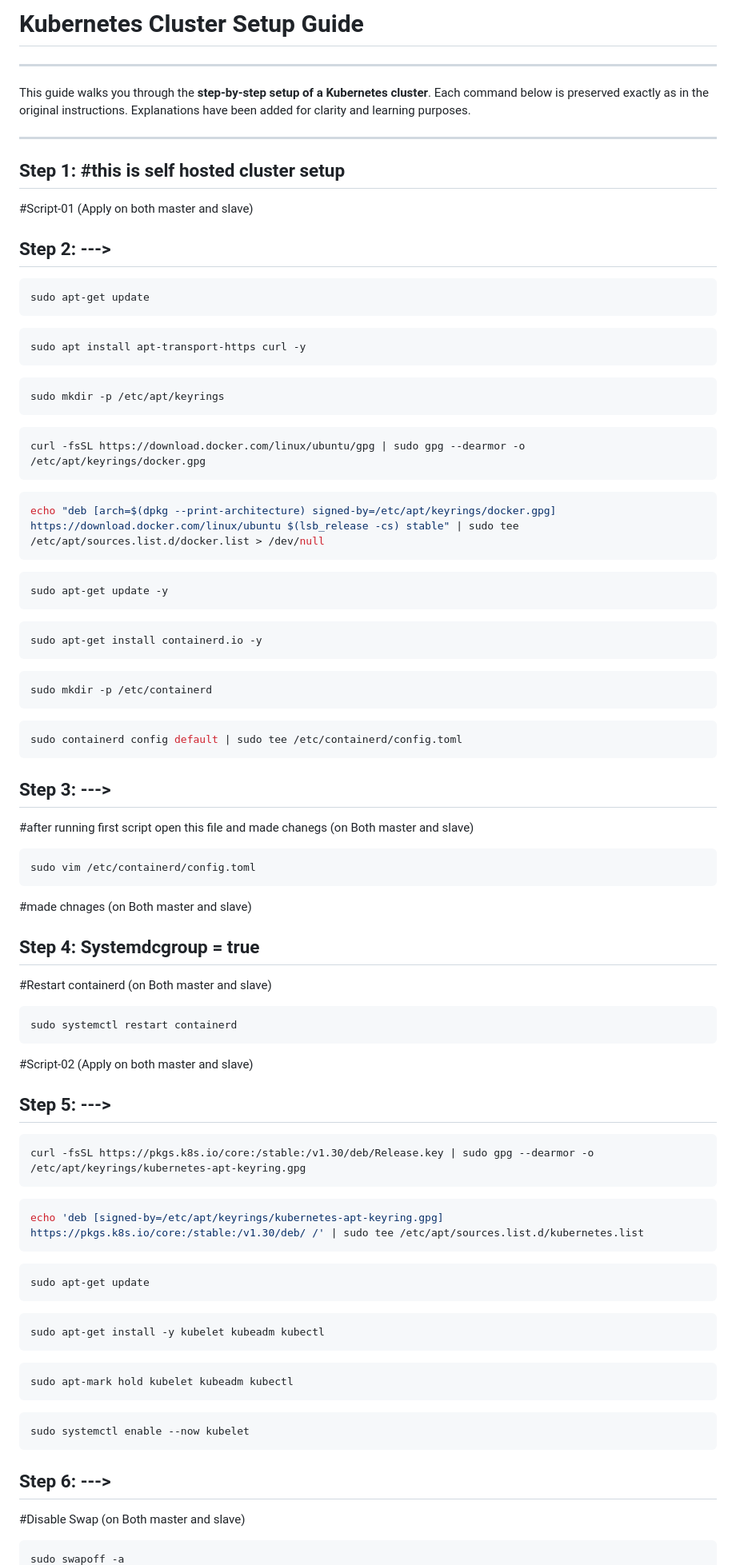
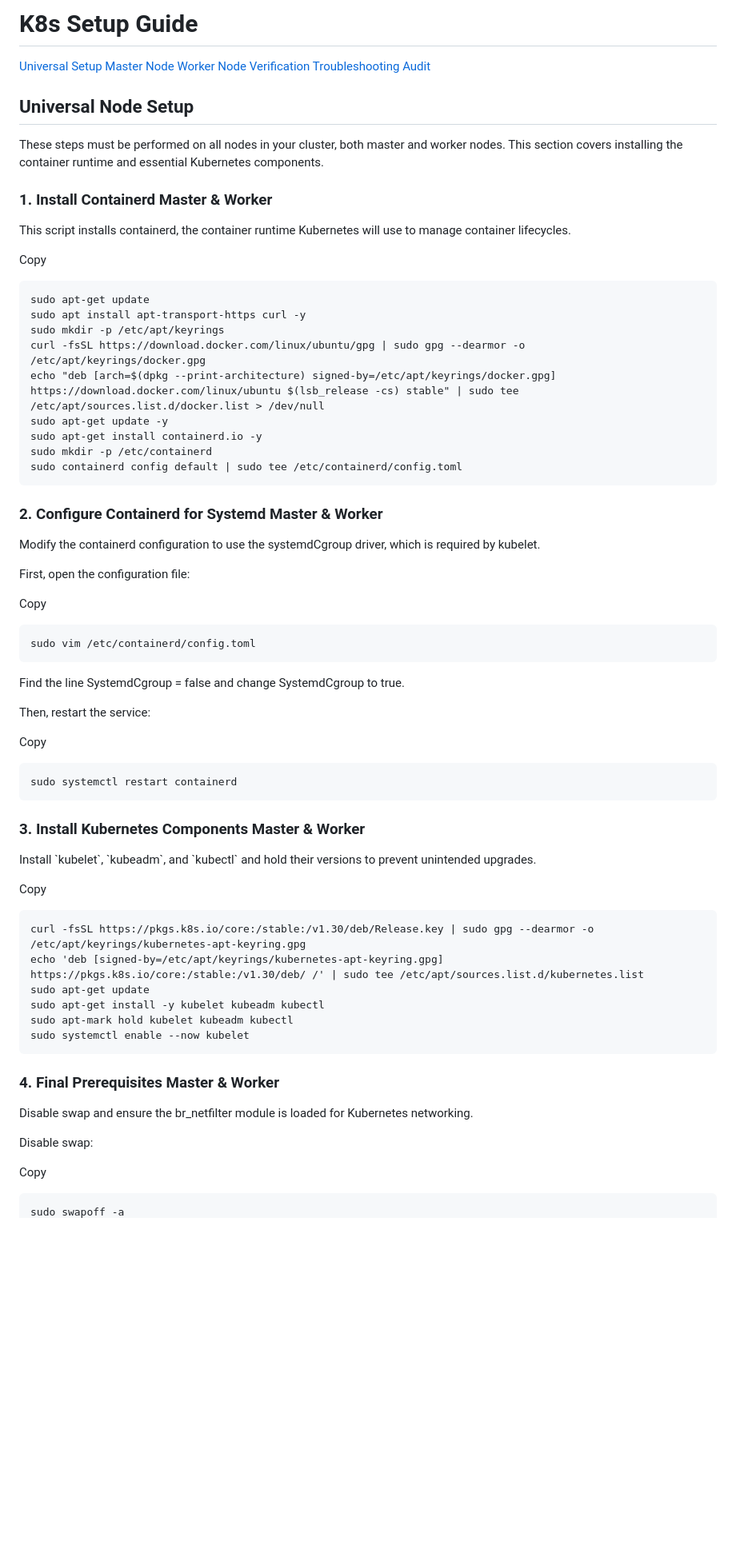
Before and after one commit to Karan-Negi-12/k8s-setup, a Markdown page: README.md, the part around one of its changes. Shown at 80% size. Rendered like a GitHub page; blank space fills up the shorter version.

````diff
--- a/README.md
+++ b/README.md
@@ -1,102 +1,73 @@
-# Kubernetes Cluster Setup Guide
+# K8s Setup Guide
 
----
+[Universal Setup](#) [Master Node](#) [Worker Node](#) [Verification](#) [Troubleshooting](#) [Audit](#)
 
-This guide walks you through the **step-by-step setup of a Kubernetes cluster**. Each command below is preserved exactly as in the original instructions. Explanations have been added for clarity and learning purposes.
+## Universal Node Setup
 
----
+These steps must be performed on all nodes in your cluster, both master and worker nodes. This section covers installing the container runtime and essential Kubernetes components.
 
-## Step 1: #this is self hosted cluster setup
+### 1\. Install Containerd Master & Worker
 
-#Script-01 (Apply on both master and slave)
+This script installs containerd, the container runtime Kubernetes will use to manage container lifecycles.
 
-## Step 2: --->
+Copy
 
-```bash
+```
 sudo apt-get update
-```
-
-```bash
 sudo apt install apt-transport-https curl -y
-```
-
-```bash
 sudo mkdir -p /etc/apt/keyrings
-```
-
-```bash
 curl -fsSL https://download.docker.com/linux/ubuntu/gpg | sudo gpg --dearmor -o /etc/apt/keyrings/docker.gpg
-```
-
-```bash
 echo "deb [arch=$(dpkg --print-architecture) signed-by=/etc/apt/keyrings/docker.gpg] https://download.docker.com/linux/ubuntu $(lsb_release -cs) stable" | sudo tee /etc/apt/sources.list.d/docker.list > /dev/null
-```
-
-```bash
 sudo apt-get update -y
-```
-
-```bash
 sudo apt-get install containerd.io -y
-```
-
-```bash
 sudo mkdir -p /etc/containerd
-```
-
-```bash
 sudo containerd config default | sudo tee /etc/containerd/config.toml
 ```
 
-## Step 3: --->
+### 2\. Configure Containerd for Systemd Master & Worker
 
-#after running first script open this file and made chanegs (on Both master and slave)
+Modify the containerd configuration to use the systemdCgroup driver, which is required by kubelet.
 
-```bash
+First, open the configuration file:
+
+Copy
+
+```
 sudo vim /etc/containerd/config.toml
 ```
 
-#made chnages (on Both master and slave)
+Find the line SystemdCgroup = false and change SystemdCgroup to true.
 
-## Step 4: Systemdcgroup = true
+Then, restart the service:
 
-#Restart containerd (on Both master and slave)
+Copy
 
-```bash
+```
 sudo systemctl restart containerd
 ```
 
-#Script-02 (Apply on both master and slave)
+### 3\. Install Kubernetes Components Master & Worker
 
-## Step 5: --->
+Install \`kubelet\`, \`kubeadm\`, and \`kubectl\` and hold their versions to prevent unintended upgrades.
 
-```bash
+Copy
+
+```
 curl -fsSL https://pkgs.k8s.io/core:/stable:/v1.30/deb/Release.key | sudo gpg --dearmor -o /etc/apt/keyrings/kubernetes-apt-keyring.gpg
-```
-
-```bash
 echo 'deb [signed-by=/etc/apt/keyrings/kubernetes-apt-keyring.gpg] https://pkgs.k8s.io/core:/stable:/v1.30/deb/ /' | sudo tee /etc/apt/sources.list.d/kubernetes.list
-```
-
-```bash
 sudo apt-get update
-```
-
-```bash
 sudo apt-get install -y kubelet kubeadm kubectl
-```
-
-```bash
 sudo apt-mark hold kubelet kubeadm kubectl
-```
-
-```bash
 sudo systemctl enable --now kubelet
 ```
 
-## Step 6: --->
+### 4\. Final Prerequisites Master & Worker
 
-#Disable Swap (on Both master and slave)
+Disable swap and ensure the br\_netfilter module is loaded for Kubernetes networking.
 
-```bash
+Disable swap:
+
+Copy
+
+```
 sudo swapoff -a
````
Also changed, not shown: other parts of README.md (+108 -79 lines).
